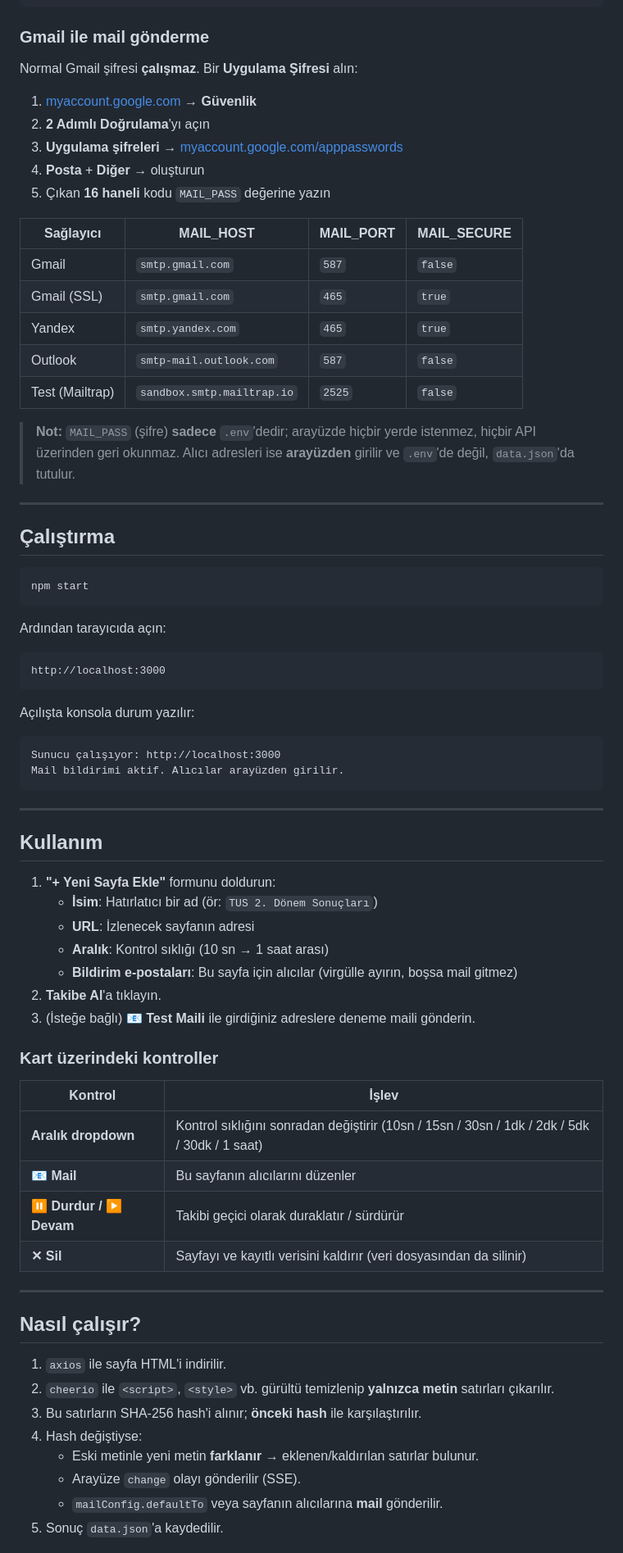
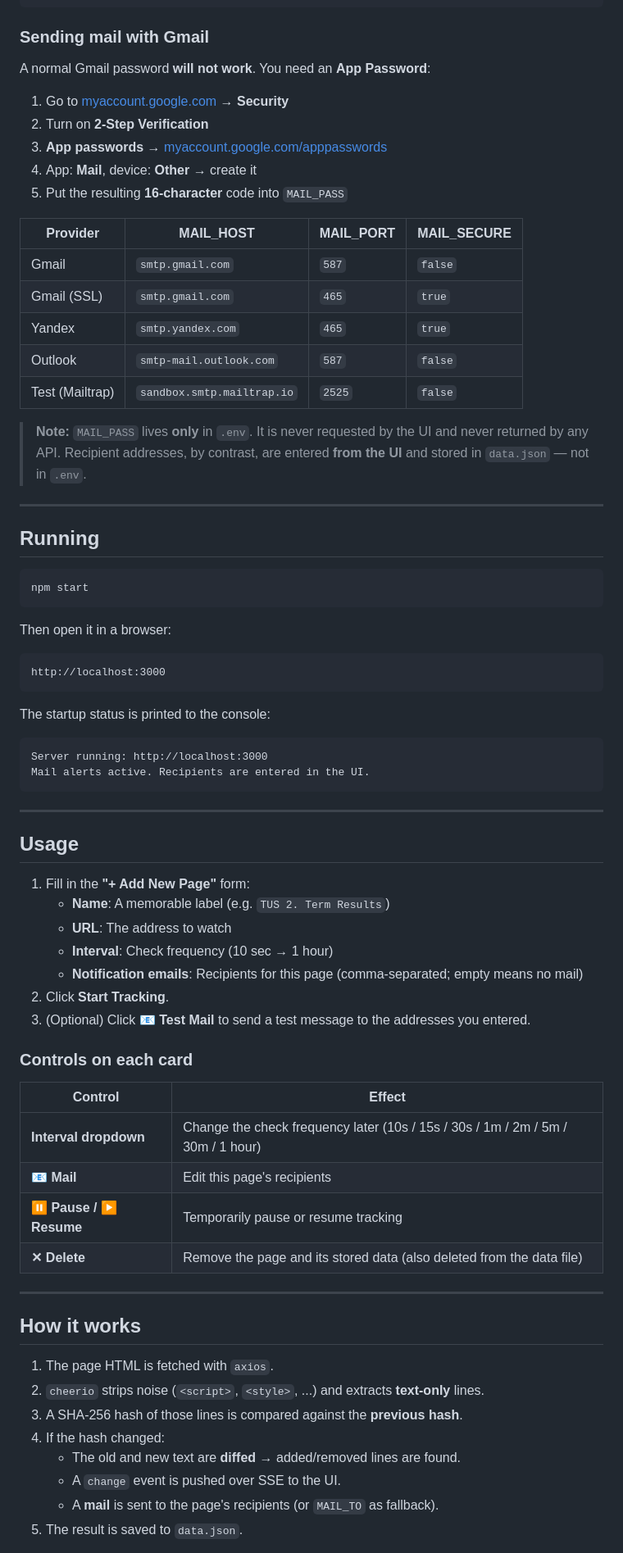
Before and after one commit to MelikeSila/change-on-page, a Markdown page: README.md, the part around one of its changes. Shown at 82% size. Rendered like a GitHub page.

Commit message:
Translate README to English

````diff
--- a/README.md
+++ b/README.md
@@ -82,80 +82,80 @@ MAIL_FROM=seninmail@gmail.com
 MAIL_TO=
 ```
 
-### Gmail ile mail gönderme
+### Sending mail with Gmail
 
-Normal Gmail şifresi **çalışmaz**. Bir **Uygulama Şifresi** alın:
+A normal Gmail password **will not work**. You need an **App Password**:
 
-1. [myaccount.google.com](https://myaccount.google.com) → **Güvenlik**
-2. **2 Adımlı Doğrulama**'yı açın
-3. **Uygulama şifreleri** → [myaccount.google.com/apppasswords](https://myaccount.google.com/apppasswords)
-4. **Posta** + **Diğer** → oluşturun
-5. Çıkan **16 haneli** kodu `MAIL_PASS` değerine yazın
+1. Go to [myaccount.google.com](https://myaccount.google.com) → **Security**
+2. Turn on **2-Step Verification**
+3. **App passwords** → [myaccount.google.com/apppasswords](https://myaccount.google.com/apppasswords)
+4. App: **Mail**, device: **Other** → create it
+5. Put the resulting **16-character** code into `MAIL_PASS`
 
-| Sağlayıcı | MAIL_HOST | MAIL_PORT | MAIL_SECURE |
-|-----------|-----------|-----------|-------------|
+| Provider | MAIL_HOST | MAIL_PORT | MAIL_SECURE |
+|----------|-----------|-----------|-------------|
 | Gmail | `smtp.gmail.com` | `587` | `false` |
 | Gmail (SSL) | `smtp.gmail.com` | `465` | `true` |
 | Yandex | `smtp.yandex.com` | `465` | `true` |
 | Outlook | `smtp-mail.outlook.com` | `587` | `false` |
 | Test (Mailtrap) | `sandbox.smtp.mailtrap.io` | `2525` | `false` |
 
-> **Not:** `MAIL_PASS` (şifre) **sadece** `.env`'dedir; arayüzde hiçbir yerde istenmez,
-> hiçbir API üzerinden geri okunmaz. Alıcı adresleri ise **arayüzden** girilir ve
-> `.env`'de değil, `data.json`'da tutulur.
+> **Note:** `MAIL_PASS` lives **only** in `.env`. It is never requested by the UI and
+> never returned by any API. Recipient addresses, by contrast, are entered **from the UI**
+> and stored in `data.json` — not in `.env`.
 
 ---
 
-## Çalıştırma
+## Running
 
 ```bash
 npm start
 ```
 
-Ardından tarayıcıda açın:
+Then open it in a browser:
 
 ```
 http://localhost:3000
 ```
 
-Açılışta konsola durum yazılır:
+The startup status is printed to the console:
 
 ```
-Sunucu çalışıyor: http://localhost:3000
-Mail bildirimi aktif. Alıcılar arayüzden girilir.
+Server running: http://localhost:3000
+Mail alerts active. Recipients are entered in the UI.
 ```
 
 ---
 
-## Kullanım
+## Usage
 
-1. **"+ Yeni Sayfa Ekle"** formunu doldurun:
-   - **İsim**: Hatırlatıcı bir ad (ör: `TUS 2. Dönem Sonuçları`)
-   - **URL**: İzlenecek sayfanın adresi
-   - **Aralık**: Kontrol sıklığı (10 sn → 1 saat arası)
-   - **Bildirim e-postaları**: Bu sayfa için alıcılar (virgülle ayırın, boşsa mail gitmez)
-2. **Takibe Al**'a tıklayın.
-3. (İsteğe bağlı) **📧 Test Maili** ile girdiğiniz adreslere deneme maili gönderin.
+1. Fill in the **"+ Add New Page"** form:
+   - **Name**: A memorable label (e.g. `TUS 2. Term Results`)
+   - **URL**: The address to watch
+   - **Interval**: Check frequency (10 sec → 1 hour)
+   - **Notification emails**: Recipients for this page (comma-separated; empty means no mail)
+2. Click **Start Tracking**.
+3. (Optional) Click **📧 Test Mail** to send a test message to the addresses you entered.
 
-### Kart üzerindeki kontroller
+### Controls on each card
 
-| Kontrol | İşlev |
-|---------|-------|
-| **Aralık dropdown** | Kontrol sıklığını sonradan değiştirir (10sn / 15sn / 30sn / 1dk / 2dk / 5dk / 30dk / 1 saat) |
-| **📧 Mail** | Bu sayfanın alıcılarını düzenler |
-| **⏸ Durdur / ▶ Devam** | Takibi geçici olarak duraklatır / sürdürür |
-| **✕ Sil** | Sayfayı ve kayıtlı verisini kaldırır (veri dosyasından da silinir) |
+| Control | Effect |
+|---------|--------|
+| **Interval dropdown** | Change the check frequency later (10s / 15s / 30s / 1m / 2m / 5m / 30m / 1 hour) |
+| **📧 Mail** | Edit this page's recipients |
+| **⏸ Pause / ▶ Resume** | Temporarily pause or resume tracking |
+| **✕ Delete** | Remove the page and its stored data (also deleted from the data file) |
 
 ---
 
-## Nasıl çalışır?
+## How it works
 
-1. `axios` ile sayfa HTML'i indirilir.
-2. `cheerio` ile `<script>`, `<style>` vb. gürültü temizlenip **yalnızca metin** satırları çıkarılır.
-3. Bu satırların SHA-256 hash'i alınır; **önceki hash** ile karşılaştırılır.
-4. Hash değiştiyse:
-   - Eski metinle yeni metin **farklanır** → eklenen/kaldırılan satırlar bulunur.
-   - Arayüze `change` olayı gönderilir (SSE).
-   - `mailConfig.defaultTo` veya sayfanın alıcılarına **mail** gönderilir.
-5. Sonuç `data.json`'a kaydedilir.
+1. The page HTML is fetched with `axios`.
+2. `cheerio` strips noise (`<script>`, `<style>`, ...) and extracts **text-only** lines.
+3. A SHA-256 hash of those lines is compared against the **previous hash**.
+4. If the hash changed:
+   - The old and new text are **diffed** → added/removed lines are found.
+   - A `change` event is pushed over SSE to the UI.
+   - A **mail** is sent to the page's recipients (or `MAIL_TO` as fallback).
+5. The result is saved to `data.json`.
 
````
Also changed, not shown: other parts of README.md (+76 -75 lines).
